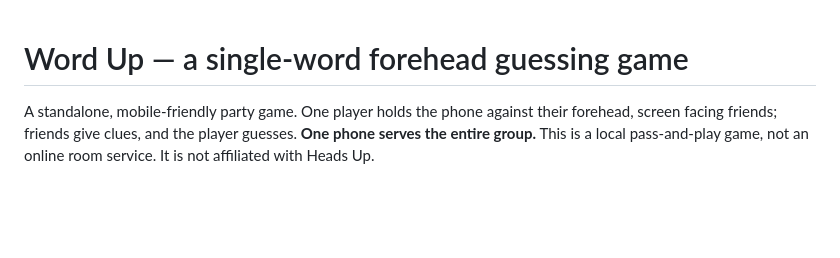
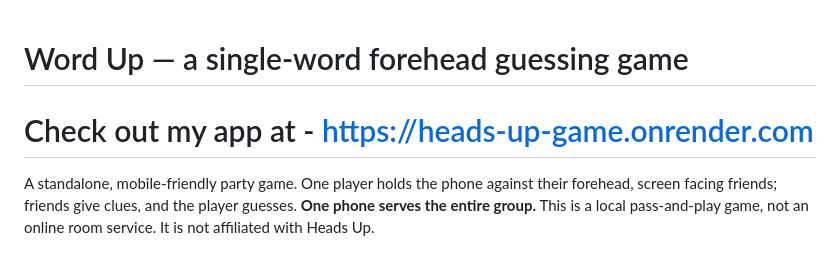
Before and after one commit to chad-k/Heads-Up-Game, a Markdown page: README.md, the part around the change. Drawn GitHub-style; blank space fills up the shorter version.

```diff
--- a/README.md
+++ b/README.md
@@ -1,4 +1,5 @@
 # Word Up — a single-word forehead guessing game
+# Check out my app at - https://heads-up-game.onrender.com
 
 A standalone, mobile-friendly party game. One player holds the phone against their forehead, screen facing friends; friends give clues, and the player guesses. **One phone serves the entire group.** This is a local pass-and-play game, not an online room service. It is not affiliated with Heads Up.
 
```
